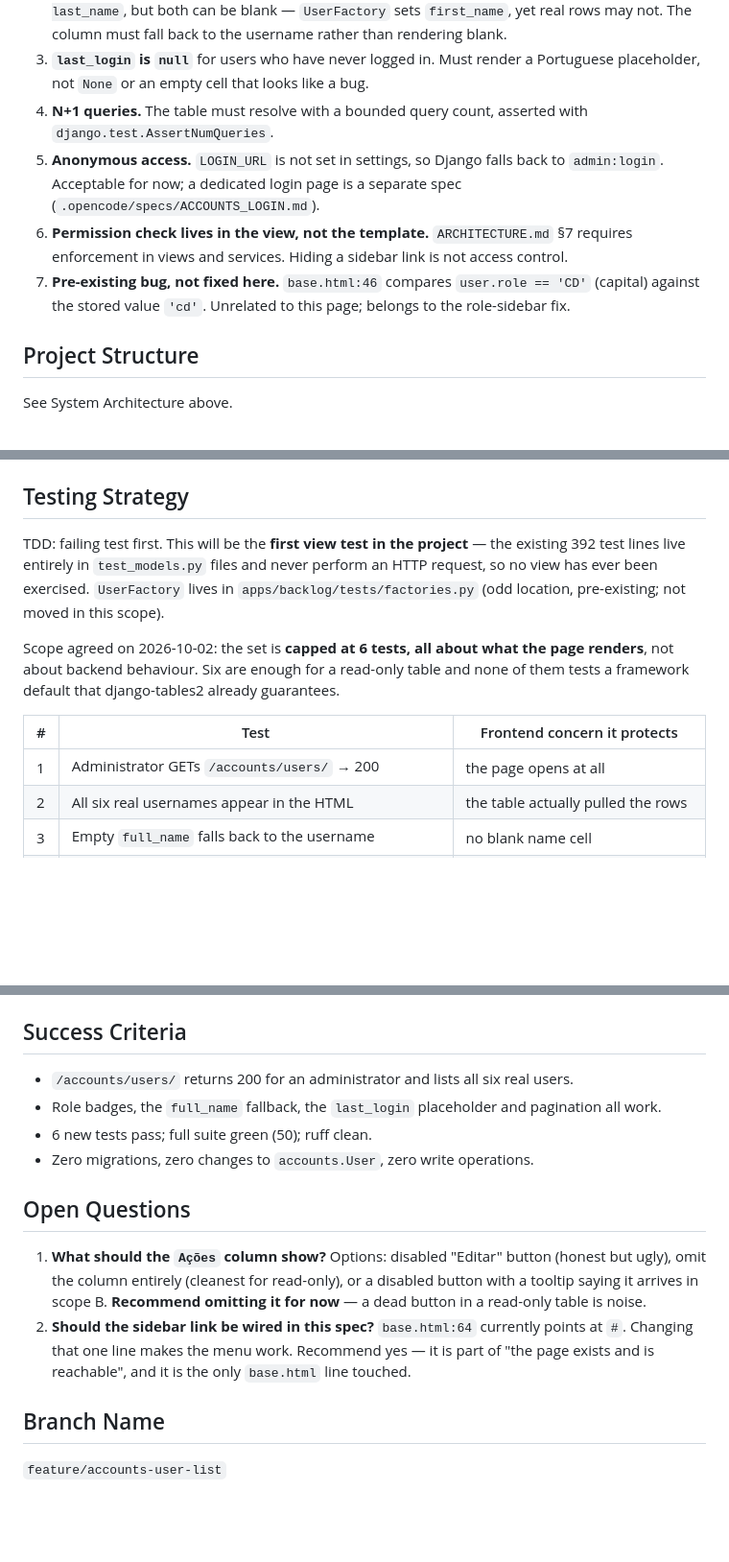
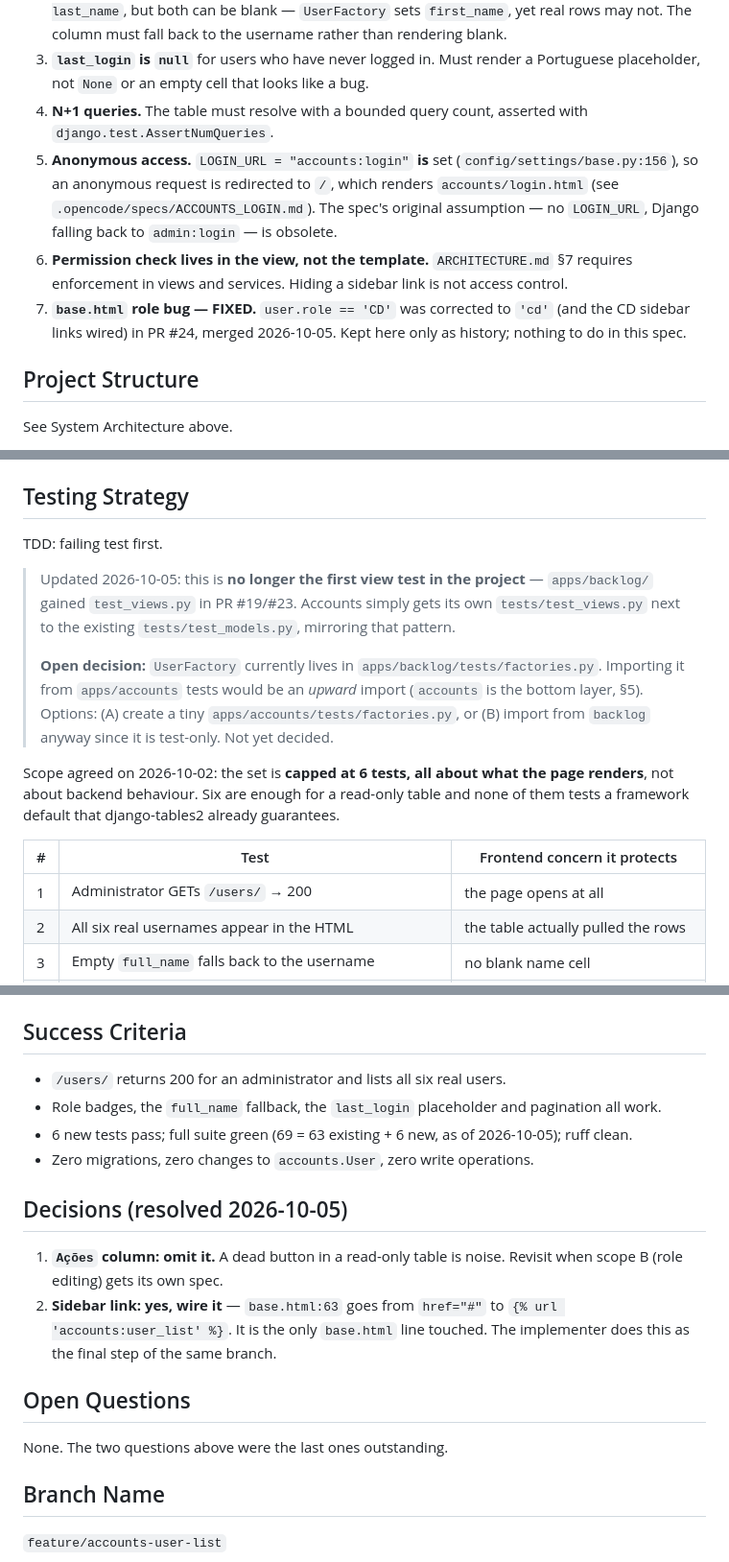
Before and after one commit to Noro18/EC-Backlog, a Markdown page: .opencode/specs/ACCOUNTS_USER_LIST.md, 3 parts joined by grey strips. Shown at 96% size. Rendered like a GitHub page; blank space fills up the shorter version.

Commit message:
docs(spec): fix stale URL, LOGIN_URL and test count; record Ações decision

```diff
--- a/.opencode/specs/ACCOUNTS_USER_LIST.md
+++ b/.opencode/specs/ACCOUNTS_USER_LIST.md
@@ -100,13 +106,14 @@ decision, see Open Questions.
    placeholder, not `None` or an empty cell that looks like a bug.
 4. **N+1 queries.** The table must resolve with a bounded query count, asserted with
    `django.test.AssertNumQueries`.
-5. **Anonymous access.** `LOGIN_URL` is not set in settings, so Django falls back to
-   `admin:login`. Acceptable for now; a dedicated login page is a separate spec
-   (`.opencode/specs/ACCOUNTS_LOGIN.md`).
+5. **Anonymous access.** `LOGIN_URL = "accounts:login"` **is** set (`config/settings/base.py:156`),
+   so an anonymous request is redirected to `/`, which renders `accounts/login.html` (see
+   `.opencode/specs/ACCOUNTS_LOGIN.md`). The spec's original assumption — no `LOGIN_URL`, Django
+   falling back to `admin:login` — is obsolete.
 6. **Permission check lives in the view, not the template.** `ARCHITECTURE.md` §7 requires
    enforcement in views and services. Hiding a sidebar link is not access control.
-7. **Pre-existing bug, not fixed here.** `base.html:46` compares `user.role == 'CD'` (capital)
-   against the stored value `'cd'`. Unrelated to this page; belongs to the role-sidebar fix.
+7. **`base.html` role bug — FIXED.** `user.role == 'CD'` was corrected to `'cd'` (and the CD sidebar
+   links wired) in PR #24, merged 2026-10-05. Kept here only as history; nothing to do in this spec.
 
 ## Project Structure
 
@@ -133,10 +140,16 @@ Line length 100, ruff-formatted. Match the existing `apps/backlog/tables.py` sty
 
 ## Testing Strategy
 
-TDD: failing test first. This will be the **first view test in the project** — the existing 392 test
-lines live entirely in `test_models.py` files and never perform an HTTP request, so no view has ever
-been exercised. `UserFactory` lives in `apps/backlog/tests/factories.py` (odd location, pre-existing;
-not moved in this scope).
+TDD: failing test first.
+
+> Updated 2026-10-05: this is **no longer the first view test in the project** — `apps/backlog/`
+> gained `test_views.py` in PR #19/#23. Accounts simply gets its own `tests/test_views.py` next to
+> the existing `tests/test_models.py`, mirroring that pattern.
+>
+> **Open decision:** `UserFactory` currently lives in `apps/backlog/tests/factories.py`. Importing it
+> from `apps/accounts` tests would be an *upward* import (`accounts` is the bottom layer, §5).
+> Options: (A) create a tiny `apps/accounts/tests/factories.py`, or (B) import from `backlog`
+> anyway since it is test-only. Not yet decided.
 
 Scope agreed on 2026-10-02: the set is **capped at 6 tests, all about what the page renders**, not
 about backend behaviour. Six are enough for a read-only table and none of them tests a framework
@@ -144,7 +157,7 @@ default that django-tables2 already guarantees.
 
 | # | Test | Frontend concern it protects |
 |---|---|---|
-| 1 | Administrator GETs `/accounts/users/` → 200 | the page opens at all |
+| 1 | Administrator GETs `/users/` → 200 | the page opens at all |
 | 2 | All six real usernames appear in the HTML | the table actually pulled the rows |
 | 3 | Empty `full_name` falls back to the username | no blank name cell |
 | 4 | `last_login` is `null` → Portuguese placeholder, not `None` | never-logged-in users render cleanly |
@@ -175,20 +188,22 @@ is not a quota to fill later.
 
 ## Success Criteria
 
-- `/accounts/users/` returns 200 for an administrator and lists all six real users.
+- `/users/` returns 200 for an administrator and lists all six real users.
 - Role badges, the `full_name` fallback, the `last_login` placeholder and pagination all work.
-- 6 new tests pass; full suite green (50); ruff clean.
+- 6 new tests pass; full suite green (69 = 63 existing + 6 new, as of 2026-10-05); ruff clean.
 - Zero migrations, zero changes to `accounts.User`, zero write operations.
+
+## Decisions (resolved 2026-10-05)
+
+1. **`Ações` column: omit it.** A dead button in a read-only table is noise. Revisit when scope B
+   (role editing) gets its own spec.
+2. **Sidebar link: yes, wire it** — `base.html:63` goes from `href="#"` to
+   `{% url 'accounts:user_list' %}`. It is the only `base.html` line touched. The implementer does
+   this as the final step of the same branch.
 
 ## Open Questions
 
-1. **What should the `Ações` column show?** Options: disabled "Editar" button (honest but ugly),
-   omit the column entirely (cleanest for read-only), or a disabled button with a tooltip saying it
-   arrives in scope B. **Recommend omitting it for now** — a dead button in a read-only table is
-   noise.
-2. **Should the sidebar link be wired in this spec?** `base.html:64` currently points at `#`.
-   Changing that one line makes the menu work. Recommend yes — it is part of "the page exists and is
-   reachable", and it is the only `base.html` line touched.
+None. The two questions above were the last ones outstanding.
 
 ## Branch Name
 
```
Also changed, not shown: other parts of .opencode/specs/ACCOUNTS_USER_LIST.md (+17 -11 lines).
